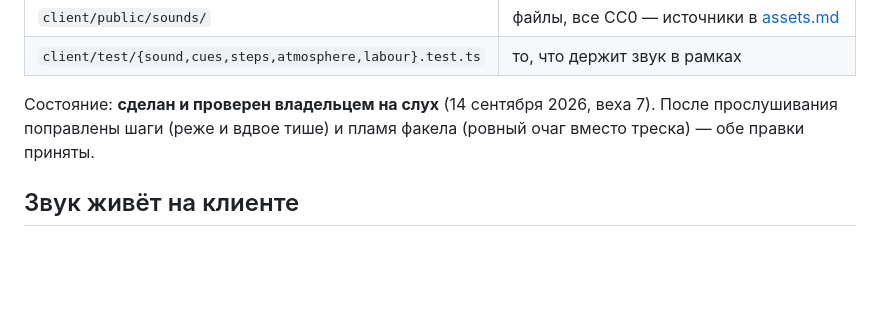
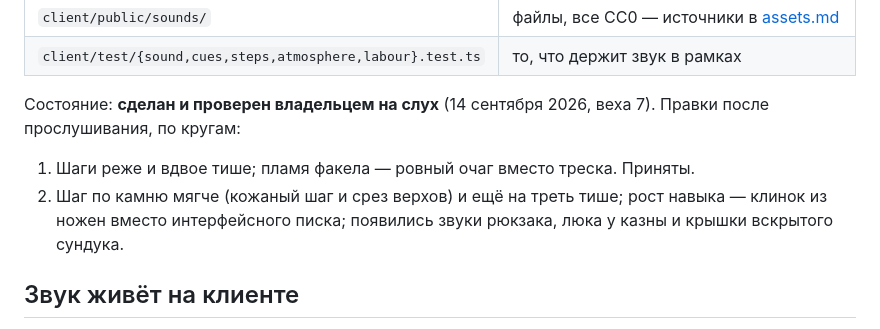
Before and after one commit to Wprotvbanke/grimhold, a Markdown page: docs/sound.md, the part around the change. Drawn GitHub-style; blank space fills up the shorter version.

Commit message:
Звук: второй круг правок на слух записан
Co-Authored-By: Claude Opus 5 <noreply@anthropic.com>

```diff
--- a/docs/sound.md
+++ b/docs/sound.md
@@ -17,8 +17,12 @@
 | `client/test/{sound,cues,steps,atmosphere,labour}.test.ts` | то, что держит звук в рамках |
 
 Состояние: **сделан и проверен владельцем на слух** (14 сентября 2026, веха 7).
-После прослушивания поправлены шаги (реже и вдвое тише) и пламя факела
-(ровный очаг вместо треска) — обе правки приняты.
+Правки после прослушивания, по кругам:
+
+1. Шаги реже и вдвое тише; пламя факела — ровный очаг вместо треска. Приняты.
+2. Шаг по камню мягче (кожаный шаг и срез верхов) и ещё на треть тише;
+   рост навыка — клинок из ножен вместо интерфейсного писка; появились звуки
+   рюкзака, люка у казны и крышки вскрытого сундука.
 
 ## Звук живёт на клиенте
 
```
